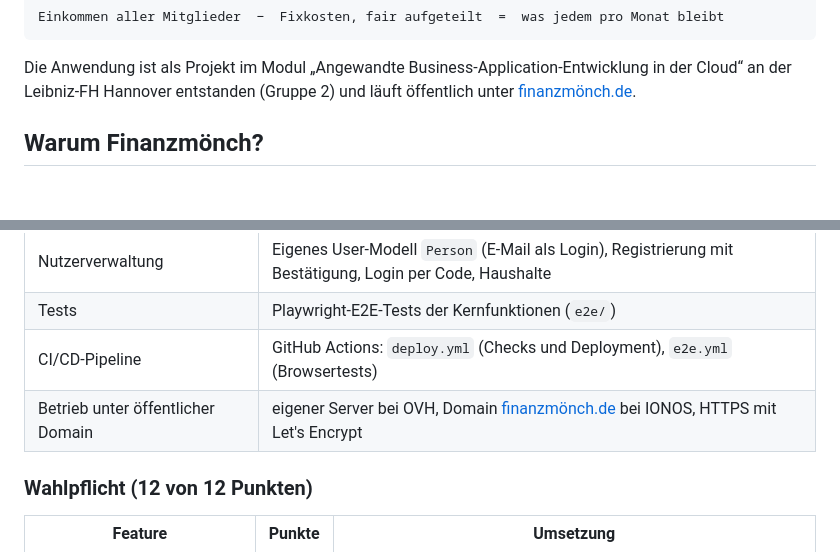
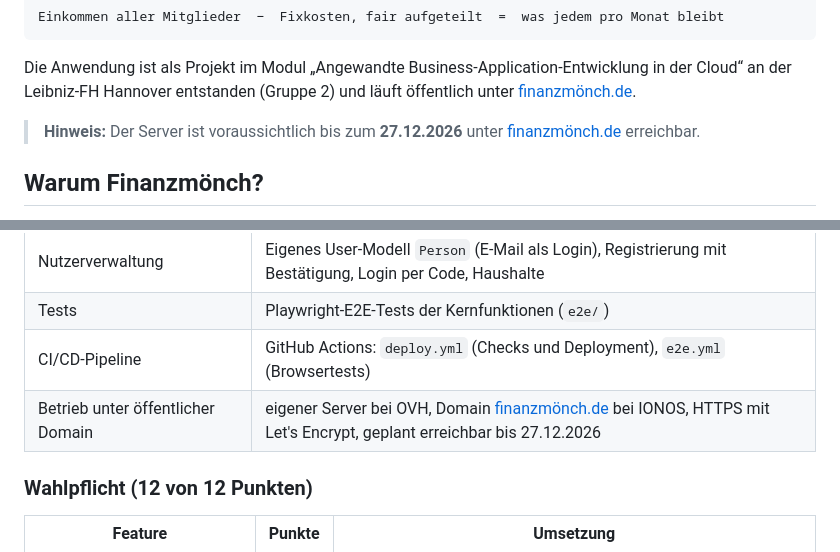
Before and after one commit to dominik-dudys/Finanzmoench, a Markdown page: README.md, 2 parts joined by grey strips. Drawn GitHub-style; blank space fills up the shorter version.

Commit message:
added server uptime

```diff
--- a/README.md
+++ b/README.md
@@ -32,6 +32,9 @@ Einkommen aller Mitglieder  −  Fixkosten, fair aufgeteilt  =  was jedem pro Mo
 Die Anwendung ist als Projekt im Modul „Angewandte Business-Application-Entwicklung in der
 Cloud“ an der Leibniz-FH Hannover entstanden (Gruppe 2) und läuft öffentlich unter
 [finanzmönch.de](https://finanzmönch.de).
+
+> **Hinweis:** Der Server ist voraussichtlich bis zum **27.12.2026** unter
+> [finanzmönch.de](https://finanzmönch.de) erreichbar.
 
 ## Warum Finanzmönch?
 
@@ -188,7 +191,7 @@ curl -u "mail@example.com:passwort" "https://xn--finanzmnch-kcb.de/api/finances/
 | Nutzerverwaltung | Eigenes User-Modell `Person` (E-Mail als Login), Registrierung mit Bestätigung, Login per Code, Haushalte |
 | Tests | Playwright-E2E-Tests der Kernfunktionen (`e2e/`) |
 | CI/CD-Pipeline | GitHub Actions: `deploy.yml` (Checks und Deployment), `e2e.yml` (Browsertests) |
-| Betrieb unter öffentlicher Domain | eigener Server bei OVH, Domain [finanzmönch.de](https://finanzmönch.de) bei IONOS, HTTPS mit Let's Encrypt |
+| Betrieb unter öffentlicher Domain | eigener Server bei OVH, Domain [finanzmönch.de](https://finanzmönch.de) bei IONOS, HTTPS mit Let's Encrypt, geplant erreichbar bis 27.12.2026 |
 
 ### Wahlpflicht (12 von 12 Punkten)
 
```
